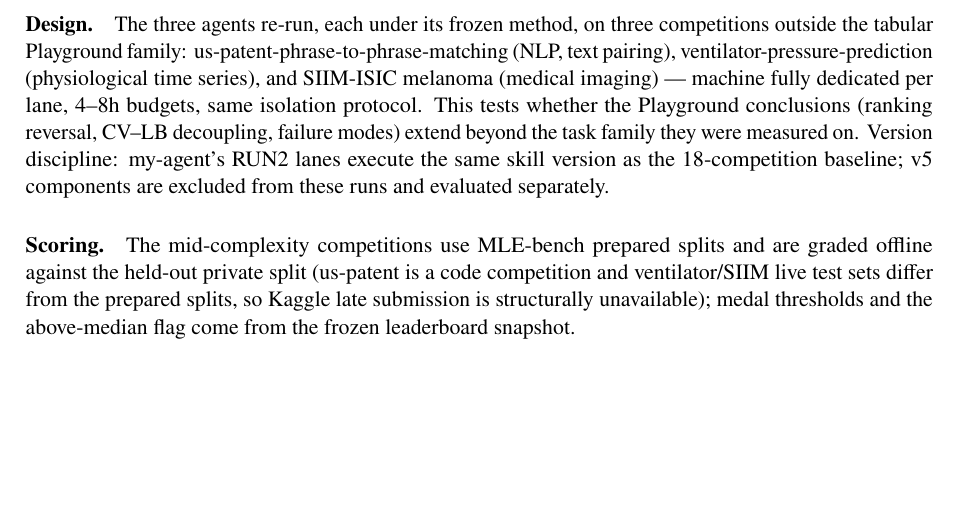
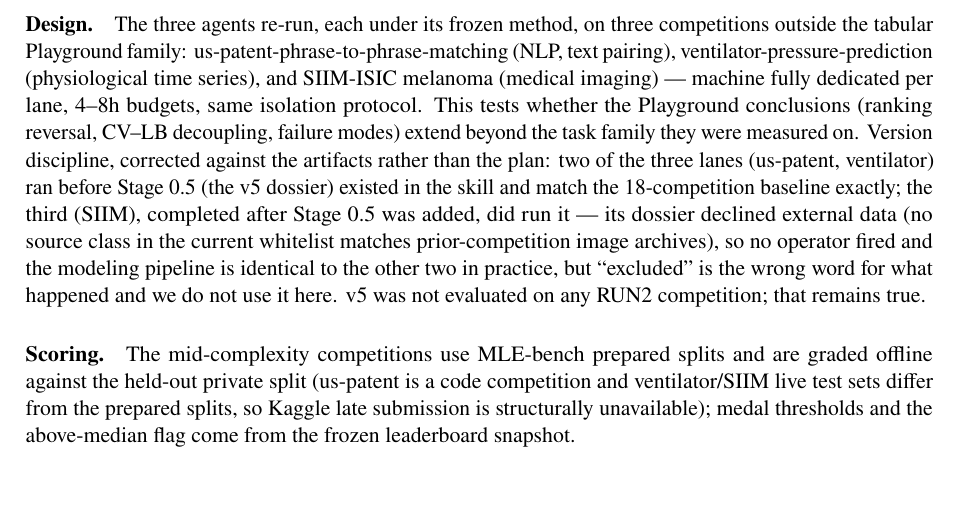
Before and after one commit to 930731haohao-afk/kaggle-agent, a LaTeX document (docs/REPORT_v2_PROJECTION.tex): part of page 15 of 26, cut so that both start at the same text, the shorter picture padded with empty space. Compiled offline with pdfLaTeX.

Commit message:
fix: Experiment 7's "v5 excluded from RUN2" claim was false for one cell
Found answering a question about whether RUN2 shares the 18-comp baseline's
architecture. The design paragraph asserted v5 components are excluded from
all three RUN2 lanes. Checked the artifacts directly rather than trusting the
plan: us-patent and ventilator's STATUS.md both predate Stage 0.5's addition
to the skill (2ea18b65, 2026-07-29 11:02) by hours, so those two genuinely
never had it. SIIM's STATUS.md and dossier.json are dated 07-30, after Stage
0.5 existed, and SIIM's own pipeline table lists "0.5 Problem dossier" as a
stage it ran -- confirmed not an artifact of any external retrospective
sweep, genuinely executed live inside SIIM's own timed session.

Its dossier declined external data (no whitelisted source class matches
prior-competition image archives), so no operator fired and the modeling
pipeline is practically identical across all three lanes -- but "excluded"
claims something that didn't happen, and the report should describe what
the artifacts show rather than what was planned. Corrected the sentence to
state the actual per-lane history and note explicitly that this doesn't
change what v5 evaluates (nothing, on RUN2).

Co-Authored-By: Claude Opus 5 (1M context) <noreply@anthropic.com>

```diff
--- a/docs/REPORT_v2_PROJECTION.tex
+++ b/docs/REPORT_v2_PROJECTION.tex
@@ -529,7 +529,7 @@ Two further remarks. The operators carry the library's measured evidence rather
 \subsection{Experiment 7: Mid-Complexity Three-Way (RUN2)}
 \label{sec:exp7run2}
 
-\paragraph{Design.} The three agents re-run, each under its frozen method, on three competitions outside the tabular Playground family: us-patent-phrase-to-phrase-matching (NLP, text pairing), ventilator-pressure-prediction (physiological time series), and SIIM-ISIC melanoma (medical imaging) --- machine fully dedicated per lane, 4--8h budgets, same isolation protocol. This tests whether the Playground conclusions (ranking reversal, CV--LB decoupling, failure modes) extend beyond the task family they were measured on. Version discipline: my-agent's RUN2 lanes execute the same skill version as the 18-competition baseline; v5 components are excluded from these runs and evaluated separately.
+\paragraph{Design.} The three agents re-run, each under its frozen method, on three competitions outside the tabular Playground family: us-patent-phrase-to-phrase-matching (NLP, text pairing), ventilator-pressure-prediction (physiological time series), and SIIM-ISIC melanoma (medical imaging) --- machine fully dedicated per lane, 4--8h budgets, same isolation protocol. This tests whether the Playground conclusions (ranking reversal, CV--LB decoupling, failure modes) extend beyond the task family they were measured on. Version discipline, corrected against the artifacts rather than the plan: two of the three lanes (us-patent, ventilator) ran before Stage 0.5 (the v5 dossier) existed in the skill and match the 18-competition baseline exactly; the third (SIIM), completed after Stage 0.5 was added, did run it --- its dossier declined external data (no source class in the current whitelist matches prior-competition image archives), so no operator fired and the modeling pipeline is identical to the other two in practice, but ``excluded'' is the wrong word for what happened and we do not use it here. v5 was not evaluated on any RUN2 competition; that remains true.
 
 \paragraph{Scoring.} The mid-complexity competitions use MLE-bench prepared splits and are graded offline against the held-out private split (us-patent is a code competition and ventilator/SIIM live test sets differ from the prepared splits, so Kaggle late submission is structurally unavailable); medal thresholds and the above-median flag come from the frozen leaderboard snapshot.
 
```
Also changed, not shown: docs/REPORT_v2_PROJECTION.pdf.
